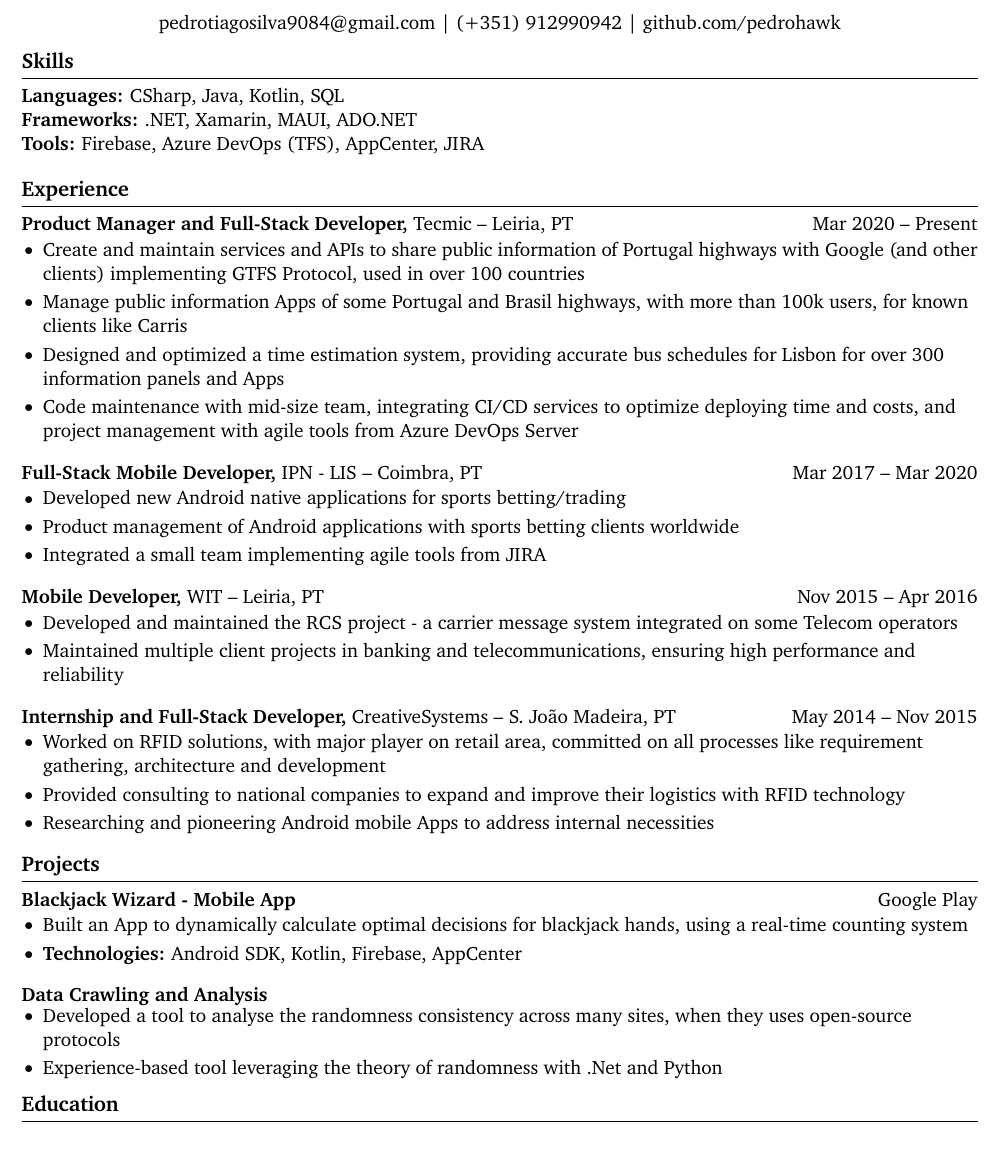
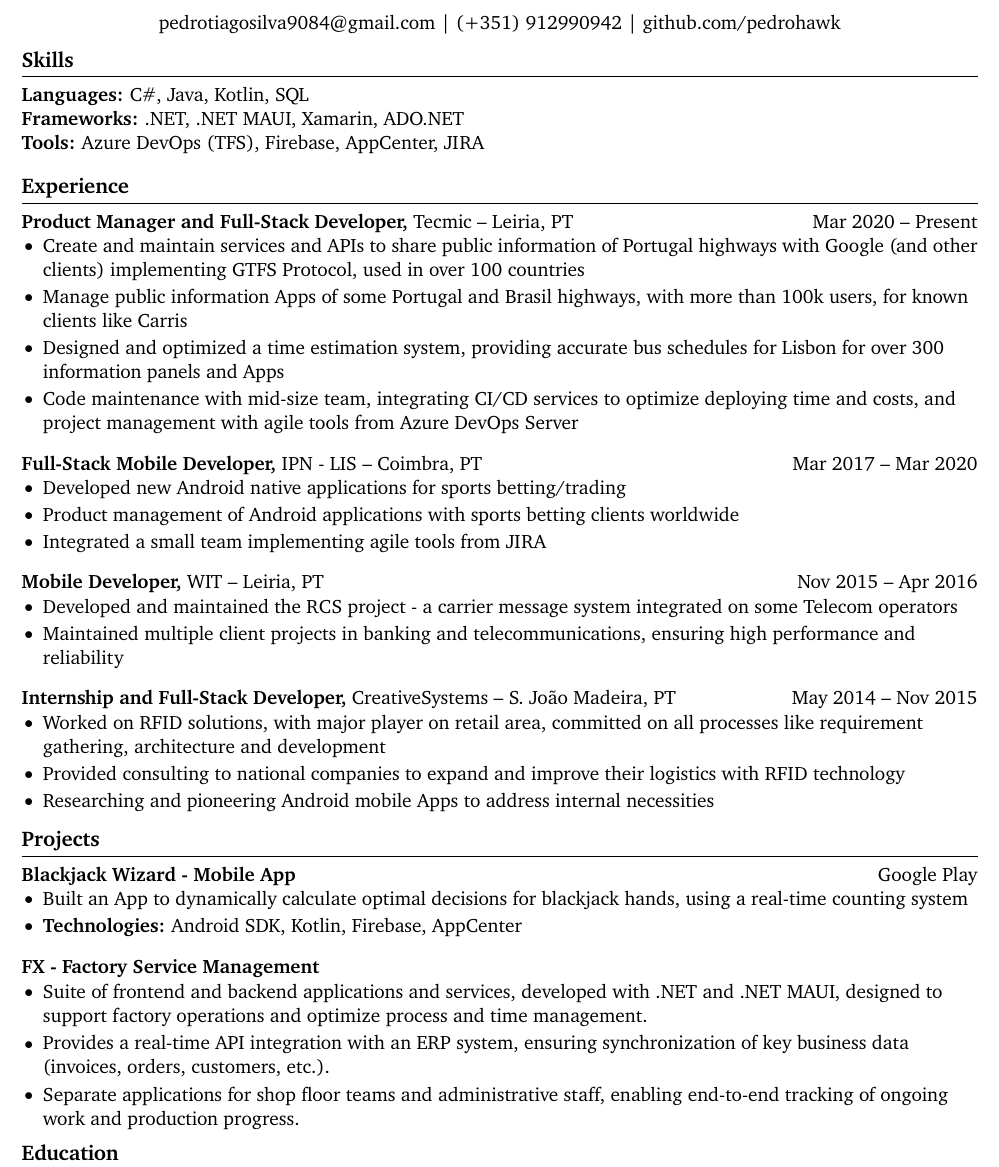
Before and after one commit to pedrohawk/cv, a LaTeX CV (Curriculum.tex): part of the page, cut so that both start at the same text. Compiled offline with pdfLaTeX.

Commit message:
update cv with projects

```diff
--- a/Curriculum.tex
+++ b/Curriculum.tex
@@ -42,9 +42,9 @@ right=0.5in]{geometry}              % specify right page margin
 
 % skills section
 \section*{Skills}
-\textbf{Languages:} CSharp, Java, Kotlin, SQL \\
-\textbf{Frameworks:} .NET, Xamarin, MAUI, ADO.NET \\
-\textbf{Tools:} Firebase, Azure DevOps (TFS), AppCenter, JIRA \\
+\textbf{Languages:} C\#, Java, Kotlin, SQL \\
+\textbf{Frameworks:} .NET, .NET MAUI, Xamarin, ADO.NET \\
+\textbf{Tools:} Azure DevOps (TFS), Firebase, AppCenter, JIRA \\
 
 \vspace{-6.5pt}
 
@@ -96,11 +96,12 @@ right=0.5in]{geometry}              % specify right page margin
   \item \textbf{Technologies:} Android SDK, Kotlin, Firebase, AppCenter
 \end{itemize}
 
-\textbf{Data Crawling and Analysis}
-\vspace{-9pt}
+\textbf{FX - Factory Service Management}
+\vspace{-6pt}
 \begin{itemize}
-  \item Developed a tool to analyse the randomness consistency across many sites, when they uses open-source protocols
-  \item Experience-based tool leveraging the \href{https://www.random.org/randomness/}{theory of randomness} with .Net and Python
+  \item Suite of frontend and backend applications and services, developed with .NET and .NET MAUI, designed to support factory operations and optimize process and time management.
+  \item Provides a real-time API integration with an ERP system, ensuring synchronization of key business data (invoices, orders, customers, etc.).
+  \item Separate applications for shop floor teams and administrative staff, enabling end-to-end tracking of ongoing work and production progress.
 \end{itemize}
 
 % alternate formatting for projects section
```
Also changed, not shown: Curriculum.pdf.
